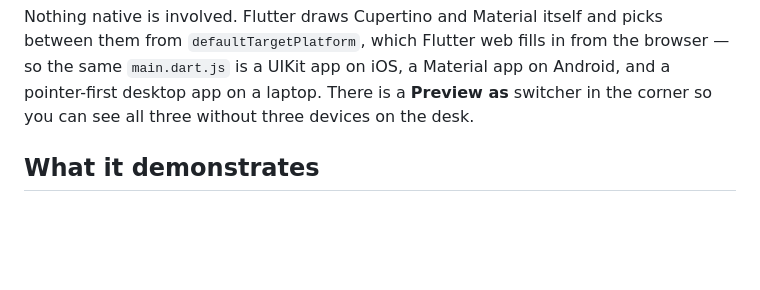
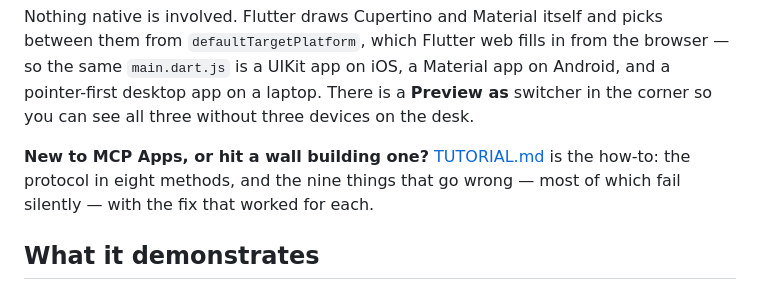
Before and after one commit to vpm238/flutter-mcp-app-demo, a Markdown page: README.md, the part around the change. Drawn GitHub-style; blank space fills up the shorter version.

```diff
--- a/README.md
+++ b/README.md
@@ -25,6 +25,10 @@ the browser — so the same `main.dart.js` is a UIKit app on iOS, a Material app
 on Android, and a pointer-first desktop app on a laptop. There is a
 **Preview as** switcher in the corner so you can see all three without three
 devices on the desk.
+
+**New to MCP Apps, or hit a wall building one?** [TUTORIAL.md](./TUTORIAL.md)
+is the how-to: the protocol in eight methods, and the nine things that go wrong
+— most of which fail silently — with the fix that worked for each.
 
 ## What it demonstrates
 
```
Also changed, not shown: TUTORIAL.md (added, +428 -0 lines).
